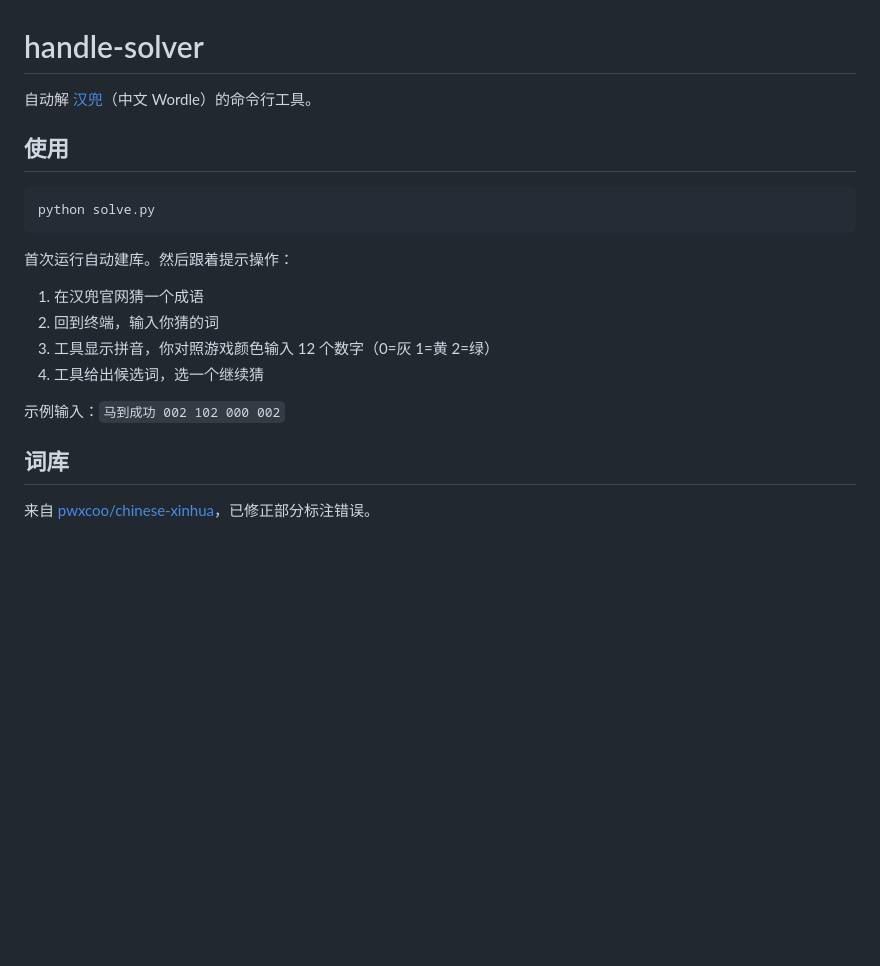
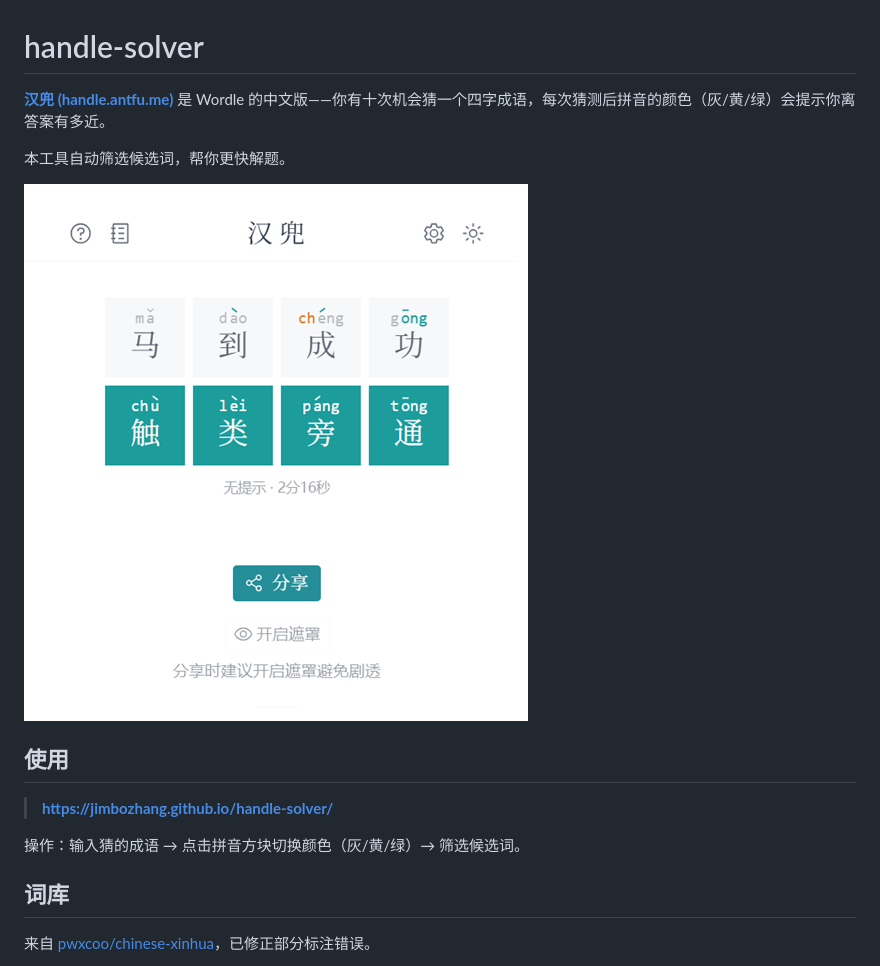
Before and after one commit to jimbozhang/handle-solver, a Markdown page: README.md, the part around the change. GitHub-like rendering; pictures changed too: screenshot.png (added); blank space fills up the shorter version.

````diff
--- a/README.md
+++ b/README.md
@@ -1,21 +1,16 @@
 # handle-solver
 
-自动解 [汉兜](https://handle.antfu.me)（中文 Wordle）的命令行工具。
+**[汉兜 (handle.antfu.me)](https://handle.antfu.me/)** 是 Wordle 的中文版——你有十次机会猜一个四字成语，每次猜测后拼音的颜色（灰/黄/绿）会提示你离答案有多近。
+
+本工具自动筛选候选词，帮你更快解题。
+
+![在本工具的辅助下，一次猜出答案](screenshot.png)
 
 ## 使用
 
-```bash
-python solve.py
-```
+> **https://jimbozhang.github.io/handle-solver/**
 
-首次运行自动建库。然后跟着提示操作：
-
-1. 在汉兜官网猜一个成语
-2. 回到终端，输入你猜的词
-3. 工具显示拼音，你对照游戏颜色输入 12 个数字（0=灰 1=黄 2=绿）
-4. 工具给出候选词，选一个继续猜
-
-示例输入：`马到成功 002 102 000 002`
+操作：输入猜的成语 → 点击拼音方块切换颜色（灰/黄/绿）→ 筛选候选词。
 
 ## 词库
 
````
Also changed, not shown: 7 other files.
